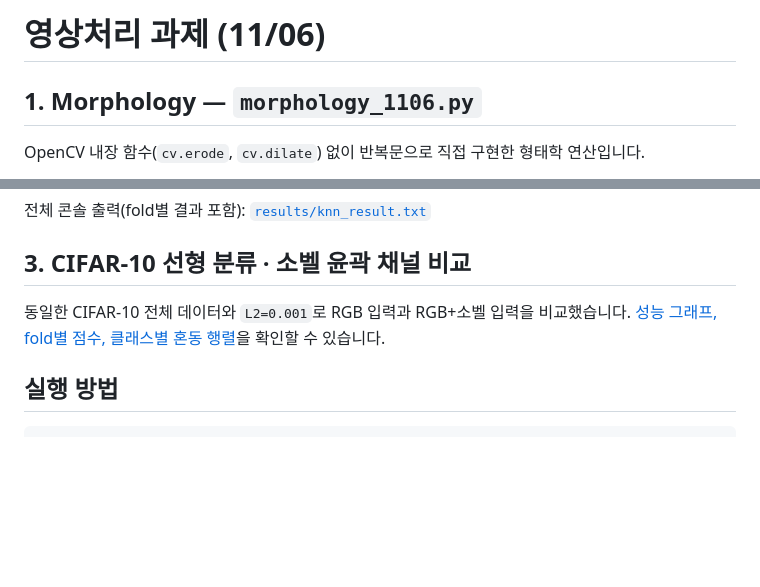
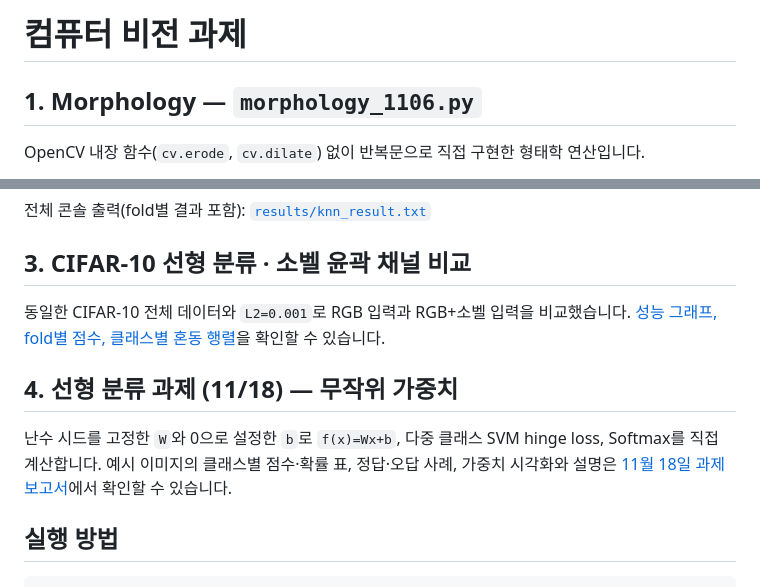
Before and after one commit to kingthekhan01/computervision, a Markdown page: README.md, 2 parts joined by grey strips. Rendered like a GitHub page; blank space fills up the shorter version.

Commit message:
Add November 18 random-weight linear classifier assignment

````diff
--- a/README.md
+++ b/README.md
@@ -1,4 +1,4 @@
-# 영상처리 과제 (11/06)
+# 컴퓨터 비전 과제
 
 ## 1. Morphology — `morphology_1106.py`
 
@@ -68,6 +68,10 @@ CIFAR-10 데이터는 처음 실행할 때 `data/` 폴더에 자동으로 다운
 
 동일한 CIFAR-10 전체 데이터와 `L2=0.001`로 RGB 입력과 RGB+소벨 입력을 비교했습니다. [성능 그래프, fold별 점수, 클래스별 혼동 행렬](sobel_comparison/README.md)을 확인할 수 있습니다.
 
+## 4. 선형 분류 과제 (11/18) — 무작위 가중치
+
+난수 시드를 고정한 `W`와 0으로 설정한 `b`로 `f(x)=Wx+b`, 다중 클래스 SVM hinge loss, Softmax를 직접 계산합니다. 예시 이미지의 클래스별 점수·확률 표, 정답·오답 사례, 가중치 시각화와 설명은 [11월 18일 과제 보고서](linear_classifier_1118/README.md)에서 확인할 수 있습니다.
+
 ## 실행 방법
 
 ```bash
````
Also changed, not shown: linear_classifier_1118/README.md (added, +166 -0 lines), linear_classifier_1118/examples.png (added), linear_classifier_1118/weights.png (added), 4 other files.
